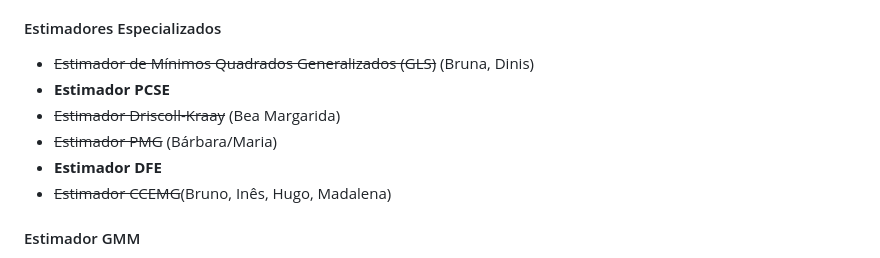
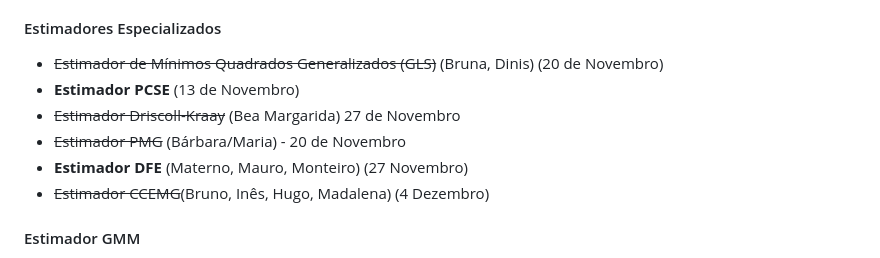
Before and after one commit to tiagolafonso/Intro_Panel, a Markdown page: Testes e modelos.md, the part around the change. Drawn GitHub-style.

Commit message:
Atualizar o Testes e modelos.md

```diff
--- a/Testes e modelos.md
+++ b/Testes e modelos.md
@@ -44,12 +44,12 @@ I# Instruções para a Apresentação
 - **Estimador de Mínimos Quadrados em Dois Estágios (2SLS)**
 
 #### Estimadores Especializados
-- ~~Estimador de Mínimos Quadrados Generalizados (GLS)~~ (Bruna, Dinis)
-- **Estimador PCSE**
-- ~~Estimador Driscoll-Kraay~~ (Bea Margarida)
-- ~~Estimador PMG~~ (Bárbara/Maria)
-- **Estimador DFE**
-- ~~Estimador CCEMG~~(Bruno, Inês, Hugo, Madalena)
+- ~~Estimador de Mínimos Quadrados Generalizados (GLS)~~ (Bruna, Dinis) (20 de Novembro)
+- **Estimador PCSE** (13 de Novembro)
+- ~~Estimador Driscoll-Kraay~~ (Bea Margarida) 27 de Novembro
+- ~~Estimador PMG~~ (Bárbara/Maria) - 20 de Novembro
+- **Estimador DFE** (Materno, Mauro, Monteiro) (27 Novembro)
+- ~~Estimador CCEMG~~(Bruno, Inês, Hugo, Madalena) (4 Dezembro)
 
 #### Estimador GMM
 - **Estimador System GMM**
```
